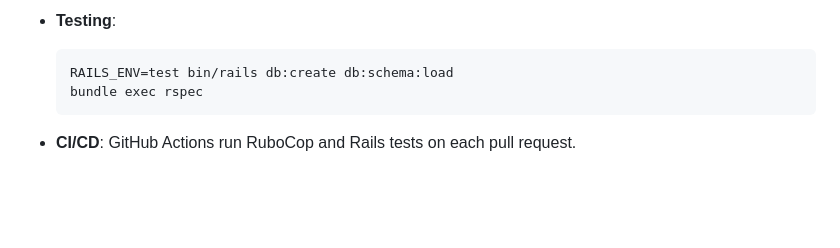
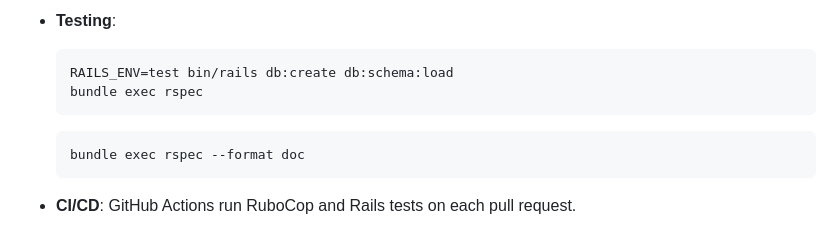
Before and after one commit to melhelow/RigRadar, a Markdown page: README.md, the part around the change. Rendered like a GitHub page; blank space fills up the shorter version.

Commit message:
testing instructions in readme

````diff
--- a/README.md
+++ b/README.md
@@ -197,6 +197,9 @@ Project Link: <https://github.com/melhelow/RigRadar>
     RAILS_ENV=test bin/rails db:create db:schema:load
     bundle exec rspec
     ```
+    ``` bash
+    bundle exec rspec --format doc
+    ```
 
 -   **CI/CD**: GitHub Actions run RuboCop and Rails tests on each pull
     request.
````
